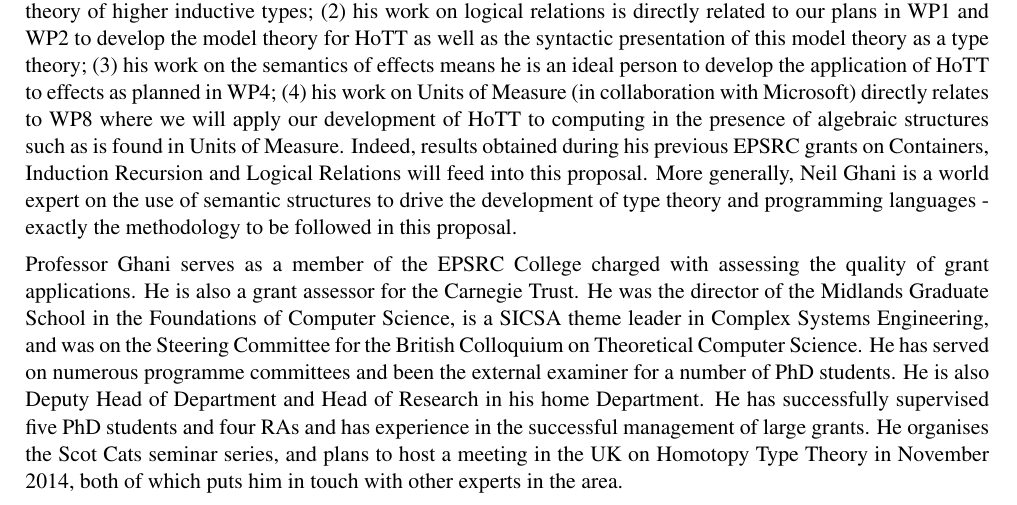
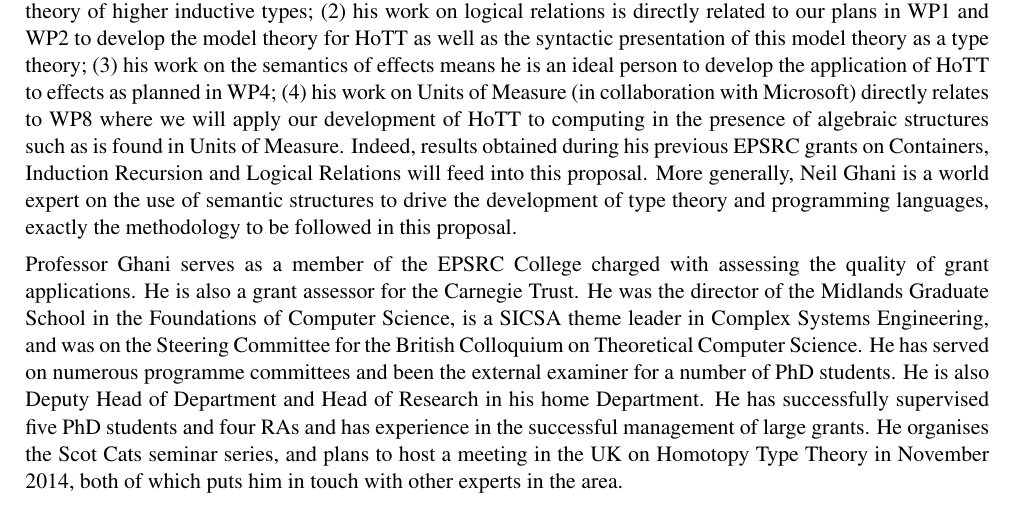
Before and after one commit to oxr/hdtt230712, a LaTeX document (prop3.tex): part of page 1 of 11, cut so that both start at the same text. Compiled offline with LaTeX, dvips and Ghostscript.

Commit message:
Changed dash to comma

```diff
--- a/prop3.tex
+++ b/prop3.tex
@@ -90,7 +90,7 @@ Measure. Indeed, results obtained during his previous EPSRC grants on
 Containers, Induction Recursion and Logical Relations will feed into
 this proposal.  More generally, Neil Ghani is a world expert on the
 use of semantic structures to drive the development of type theory and
-programming languages - exactly the methodology to be followed in this
+programming languages, exactly the methodology to be followed in this
 proposal.
 
 Professor Ghani serves as a member of the EPSRC College charged with
```
